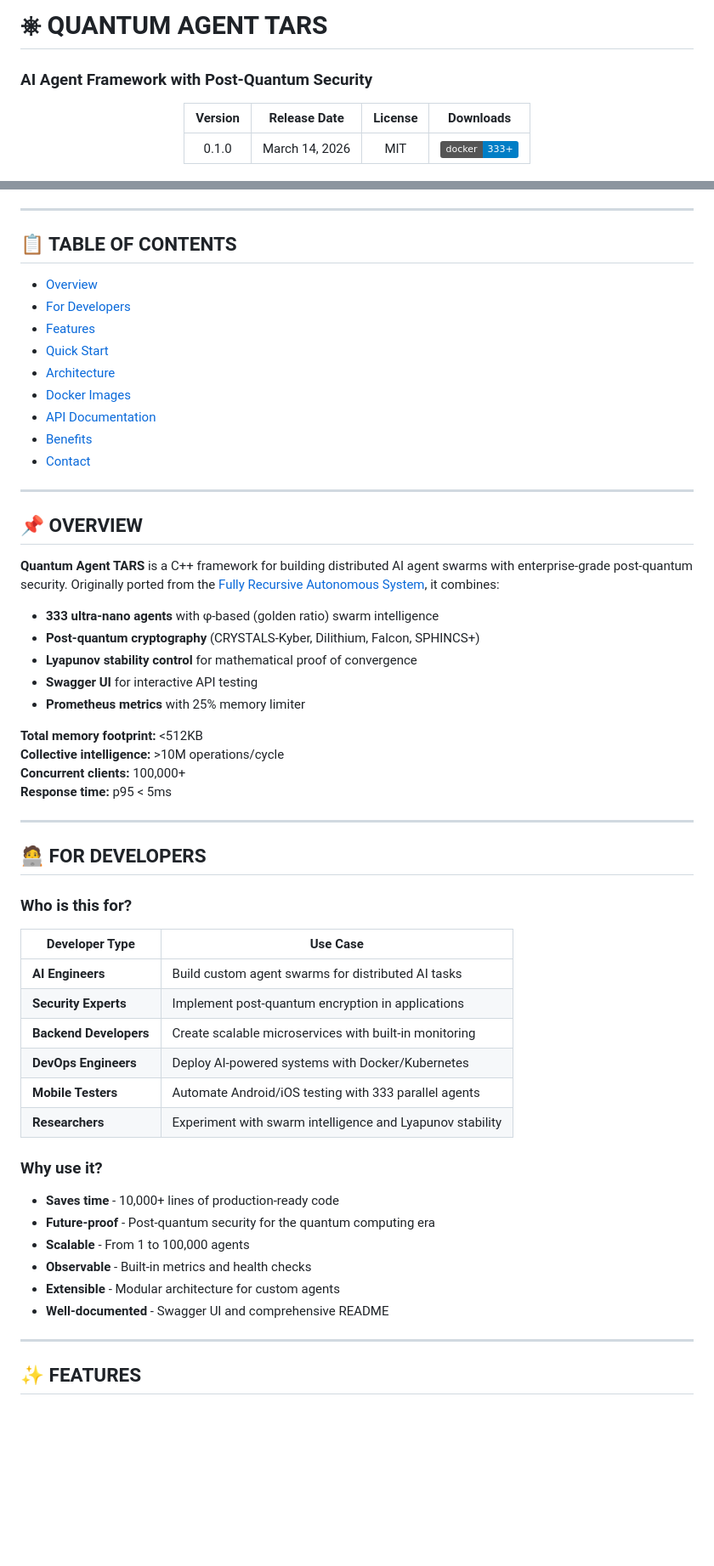
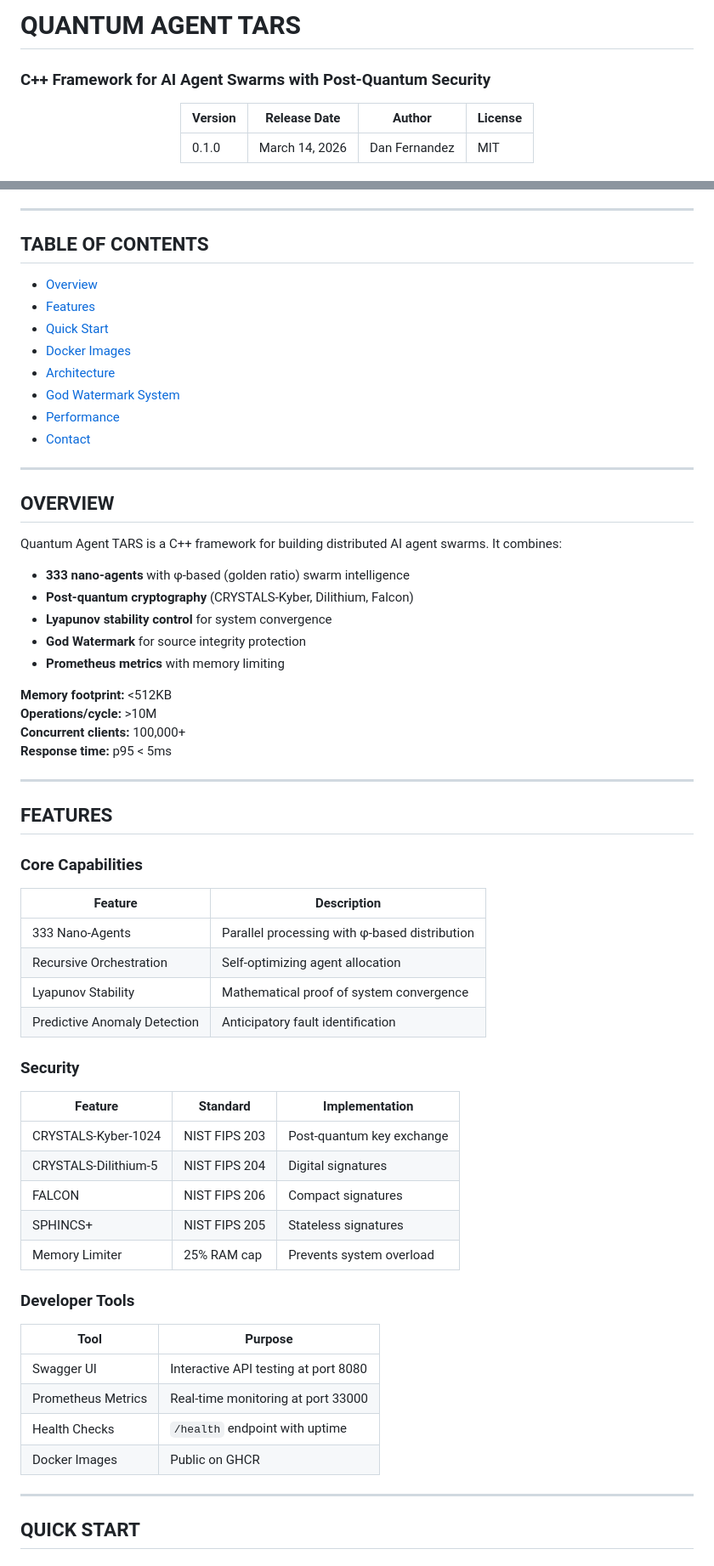
Before and after one commit to primordialomegazero/quantum-agent-tars, a Markdown page: README.md, 2 parts joined by grey strips. Shown at 85% size. Drawn GitHub-style; badges without logos; blank space fills up the shorter version.

```diff
--- a/README.md
+++ b/README.md
@@ -1,9 +1,9 @@
-# ⎈ QUANTUM AGENT TARS
-### AI Agent Framework with Post-Quantum Security
+# QUANTUM AGENT TARS
+### C++ Framework for AI Agent Swarms with Post-Quantum Security
 
 <div align="center">
 
-| **Version** | **Release Date** | **License** | **Downloads** |
-|:-----------:|:----------------:|:-----------:|:-------------:|
-| 0.1.0 | March 14, 2026 | MIT | [![Docker Pulls](https://img.shields.io/badge/docker-333%2B-blue)]() |
+| Version | Release Date | Author | License |
+|---------|--------------|--------|---------|
+| 0.1.0 | March 14, 2026 | Dan Fernandez | MIT |
 
@@ -18,59 +16,63 @@
 
 ---
 
-## 📋 TABLE OF CONTENTS
+## TABLE OF CONTENTS
 - [Overview](#overview)
-- [For Developers](#for-developers)
 - [Features](#features)
 - [Quick Start](#quick-start)
+- [Docker Images](#docker-images)
 - [Architecture](#architecture)
-- [Docker Images](#docker-images)
-- [API Documentation](#api-documentation)
-- [Benefits](#benefits)
+- [God Watermark System](#god-watermark-system)
+- [Performance](#performance)
 - [Contact](#contact)
 
 ---
 
-## 📌 OVERVIEW
+## OVERVIEW
 
-**Quantum Agent TARS** is a C++ framework for building distributed AI agent swarms with enterprise-grade post-quantum security. Originally ported from the [Fully Recursive Autonomous System](https://github.com/primordialomegazero/Fully-Recursive-Autonomous-Appium), it combines:
+Quantum Agent TARS is a C++ framework for building distributed AI agent swarms. It combines:
 
-- **333 ultra-nano agents** with φ-based (golden ratio) swarm intelligence
-- **Post-quantum cryptography** (CRYSTALS-Kyber, Dilithium, Falcon, SPHINCS+)
-- **Lyapunov stability control** for mathematical proof of convergence
-- **Swagger UI** for interactive API testing
-- **Prometheus metrics** with 25% memory limiter
+- **333 nano-agents** with φ-based (golden ratio) swarm intelligence
+- **Post-quantum cryptography** (CRYSTALS-Kyber, Dilithium, Falcon)
+- **Lyapunov stability control** for system convergence
+- **God Watermark** for source integrity protection
+- **Prometheus metrics** with memory limiting
 
-**Total memory footprint:** <512KB
-**Collective intelligence:** >10M operations/cycle
+**Memory footprint:** <512KB
+**Operations/cycle:** >10M
 **Concurrent clients:** 100,000+
 **Response time:** p95 < 5ms
 
 ---
 
-## 🧑‍💻 FOR DEVELOPERS
+## FEATURES
 
-### Who is this for?
+### Core Capabilities
+| Feature | Description |
+|---------|-------------|
+| 333 Nano-Agents | Parallel processing with φ-based distribution |
+| Recursive Orchestration | Self-optimizing agent allocation |
+| Lyapunov Stability | Mathematical proof of system convergence |
+| Predictive Anomaly Detection | Anticipatory fault identification |
 
-| Developer Type | Use Case |
-|----------------|----------|
-| **AI Engineers** | Build custom agent swarms for distributed AI tasks |
-| **Security Experts** | Implement post-quantum encryption in applications |
-| **Backend Developers** | Create scalable microservices with built-in monitoring |
-| **DevOps Engineers** | Deploy AI-powered systems with Docker/Kubernetes |
-| **Mobile Testers** | Automate Android/iOS testing with 333 parallel agents |
-| **Researchers** | Experiment with swarm intelligence and Lyapunov stability |
+### Security
+| Feature | Standard | Implementation |
+|---------|----------|----------------|
+| CRYSTALS-Kyber-1024 | NIST FIPS 203 | Post-quantum key exchange |
+| CRYSTALS-Dilithium-5 | NIST FIPS 204 | Digital signatures |
+| FALCON | NIST FIPS 206 | Compact signatures |
+| SPHINCS+ | NIST FIPS 205 | Stateless signatures |
+| Memory Limiter | 25% RAM cap | Prevents system overload |
 
-### Why use it?
-
-- **Saves time** - 10,000+ lines of production-ready code
-- **Future-proof** - Post-quantum security for the quantum computing era
-- **Scalable** - From 1 to 100,000 agents
-- **Observable** - Built-in metrics and health checks
-- **Extensible** - Modular architecture for custom agents
-- **Well-documented** - Swagger UI and comprehensive README
+### Developer Tools
+| Tool | Purpose |
+|------|---------|
+| Swagger UI | Interactive API testing at port 8080 |
+| Prometheus Metrics | Real-time monitoring at port 33000 |
+| Health Checks | `/health` endpoint with uptime |
+| Docker Images | Public on GHCR |
 
 ---
 
-## ✨ FEATURES
+## QUICK START
 
```
Also changed, not shown: other parts of README.md (+85 -184 lines).
